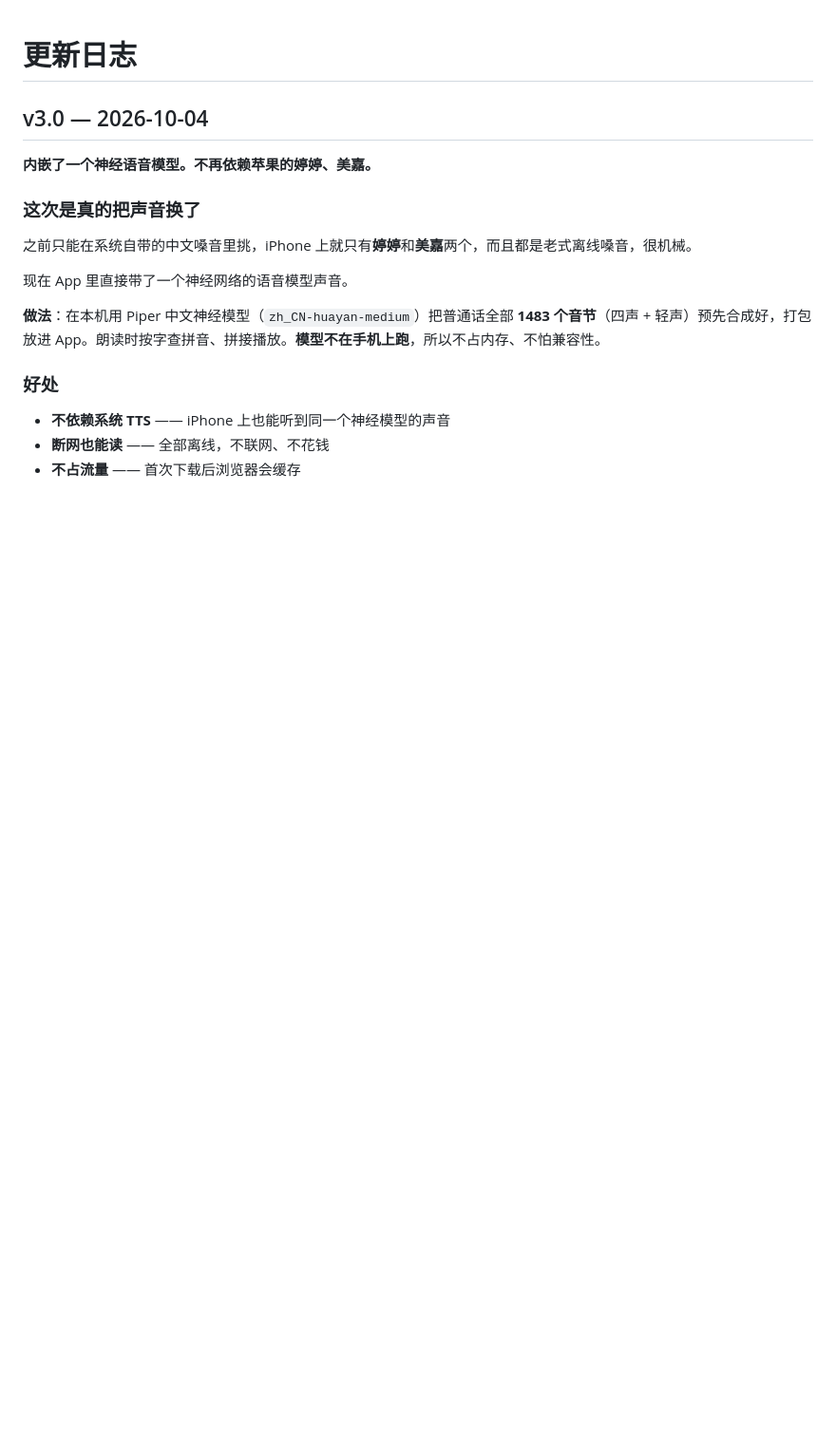
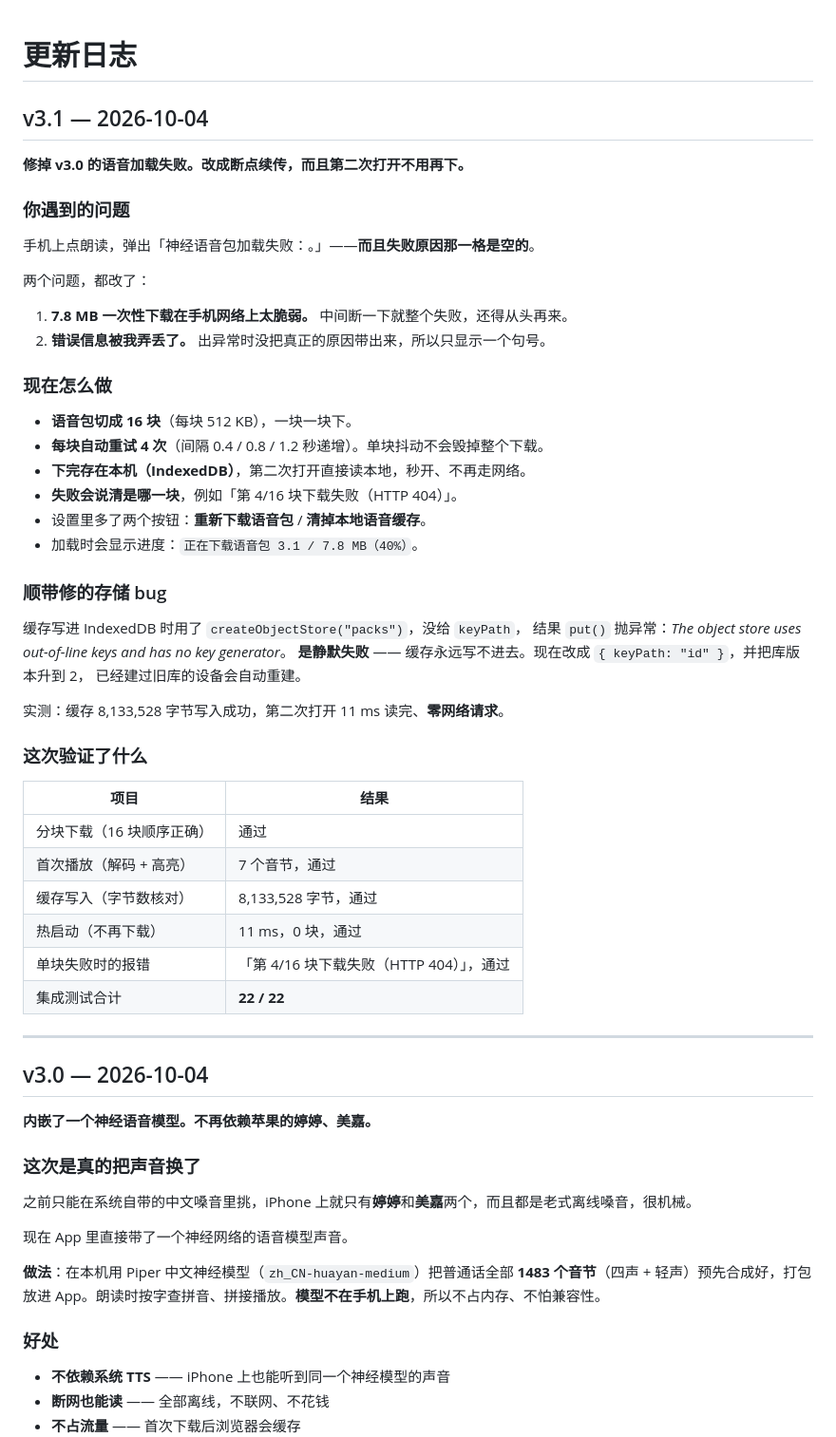
Before and after one commit to huadazi2026/huadazi, a Markdown page: junshi/更新日志.md, the part around the change. Shown at 95% size. Rendered like a GitHub page; blank space fills up the shorter version.

Commit message:
junshi: 更新应用 + 内嵌神经语音包 (26 个文件, 2026-10-04 16:17)

```diff
--- a/junshi/更新日志.md
+++ b/junshi/更新日志.md
@@ -1,4 +1,48 @@
 # 更新日志
+
+## v3.1 — 2026-10-04
+
+**修掉 v3.0 的语音加载失败。改成断点续传，而且第二次打开不用再下。**
+
+### 你遇到的问题
+
+手机上点朗读，弹出「神经语音包加载失败：。」——**而且失败原因那一格是空的**。
+
+两个问题，都改了：
+
+1. **7.8 MB 一次性下载在手机网络上太脆弱。** 中间断一下就整个失败，还得从头再来。
+2. **错误信息被我弄丢了。** 出异常时没把真正的原因带出来，所以只显示一个句号。
+
+### 现在怎么做
+
+- **语音包切成 16 块**（每块 512 KB），一块一块下。
+- **每块自动重试 4 次**（间隔 0.4 / 0.8 / 1.2 秒递增）。单块抖动不会毁掉整个下载。
+- **下完存在本机（IndexedDB）**，第二次打开直接读本地，秒开、不再走网络。
+- **失败会说清是哪一块**，例如「第 4/16 块下载失败（HTTP 404）」。
+- 设置里多了两个按钮：**重新下载语音包** / **清掉本地语音缓存**。
+- 加载时会显示进度：`正在下载语音包 3.1 / 7.8 MB（40%）`。
+
+### 顺带修的存储 bug
+
+缓存写进 IndexedDB 时用了 `createObjectStore("packs")`，没给 `keyPath`，
+结果 `put()` 抛异常：*The object store uses out-of-line keys and has no key generator*。
+**是静默失败** —— 缓存永远写不进去。现在改成 `{ keyPath: "id" }`，并把库版本升到 2，
+已经建过旧库的设备会自动重建。
+
+实测：缓存 8,133,528 字节写入成功，第二次打开 11 ms 读完、**零网络请求**。
+
+### 这次验证了什么
+
+| 项目 | 结果 |
+|---|---|
+| 分块下载（16 块顺序正确） | 通过 |
+| 首次播放（解码 + 高亮） | 7 个音节，通过 |
+| 缓存写入（字节数核对） | 8,133,528 字节，通过 |
+| 热启动（不再下载） | 11 ms，0 块，通过 |
+| 单块失败时的报错 | 「第 4/16 块下载失败（HTTP 404）」，通过 |
+| 集成测试合计 | **22 / 22** |
+
+---
 
 ## v3.0 — 2026-10-04
 
```
